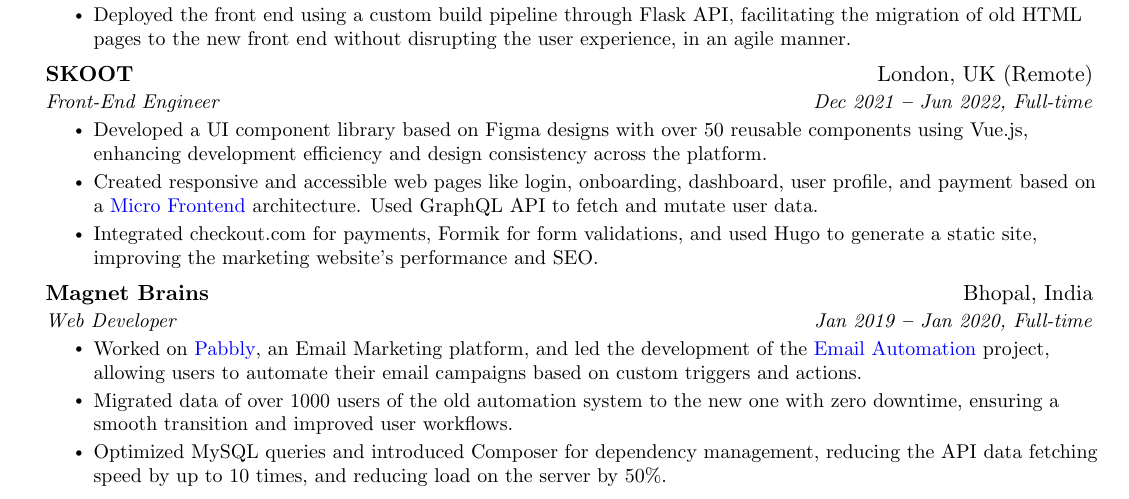
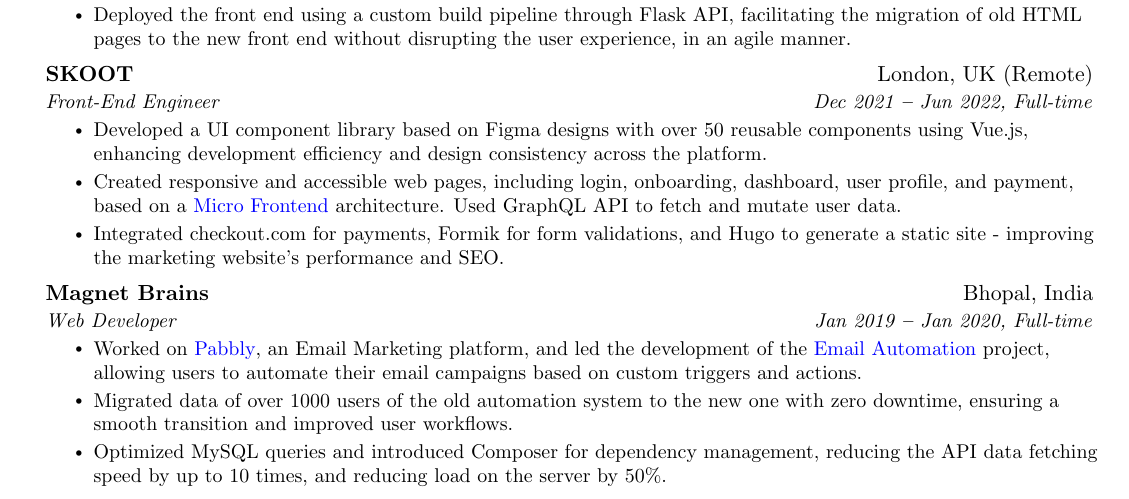
Before and after one commit to ajaz-rehman/resume, a LaTeX document (full.tex): part of page 1 of 2, cut so that both start at the same text. Compiled offline with pdfLaTeX.

Commit message:
Fix text

```diff
--- a/full.tex
+++ b/full.tex
@@ -204,8 +204,8 @@
       {Front-End Engineer}{Dec 2021 \textbf{--} Jun 2022, Full-time}
         \resumeItemListStart
             \resumeItem{Developed a UI component library based on Figma designs with over 50 reusable components using Vue.js, enhancing development efficiency and design consistency across the platform.}
-            \resumeItem{Created responsive and accessible web pages like login, onboarding, dashboard, user profile, and payment based on a \href{https://chat.taxai.uk}{\color{blue}Micro Frontend} architecture. Used GraphQL API to fetch and mutate user data.}
-            \resumeItem{Integrated checkout.com for payments, Formik for form validations, and used Hugo to generate a static site, improving the marketing website's performance and SEO.}
+            \resumeItem{Created responsive and accessible web pages, including login, onboarding, dashboard, user profile, and payment, based on a \href{https://chat.taxai.uk}{\color{blue}Micro Frontend} architecture. Used GraphQL API to fetch and mutate user data.}
+            \resumeItem{Integrated checkout.com for payments, Formik for form validations, and Hugo to generate a static site - improving the marketing website's performance and SEO.}
         \resumeItemListEnd
 
     \resumeSubheading
```
